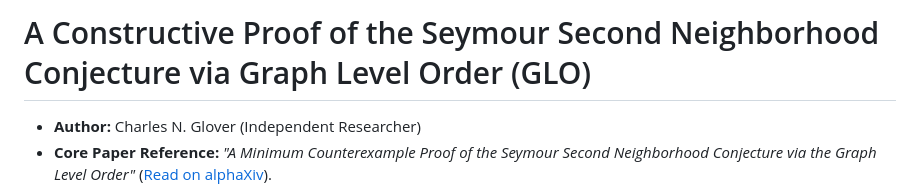
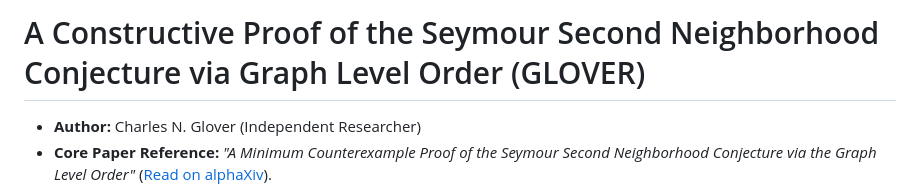
Before and after one commit to Cgcharles7/ssnc, a Markdown page: README.md, the part around the change. Rendered like a GitHub page.

```diff
--- a/README.md
+++ b/README.md
@@ -1,4 +1,4 @@
-# A Constructive Proof of the Seymour Second Neighborhood Conjecture via Graph Level Order (GLO)
+# A Constructive Proof of the Seymour Second Neighborhood Conjecture via Graph Level Order (GLOVER)
 
 
 * **Author:** Charles N. Glover (Independent Researcher)
```
